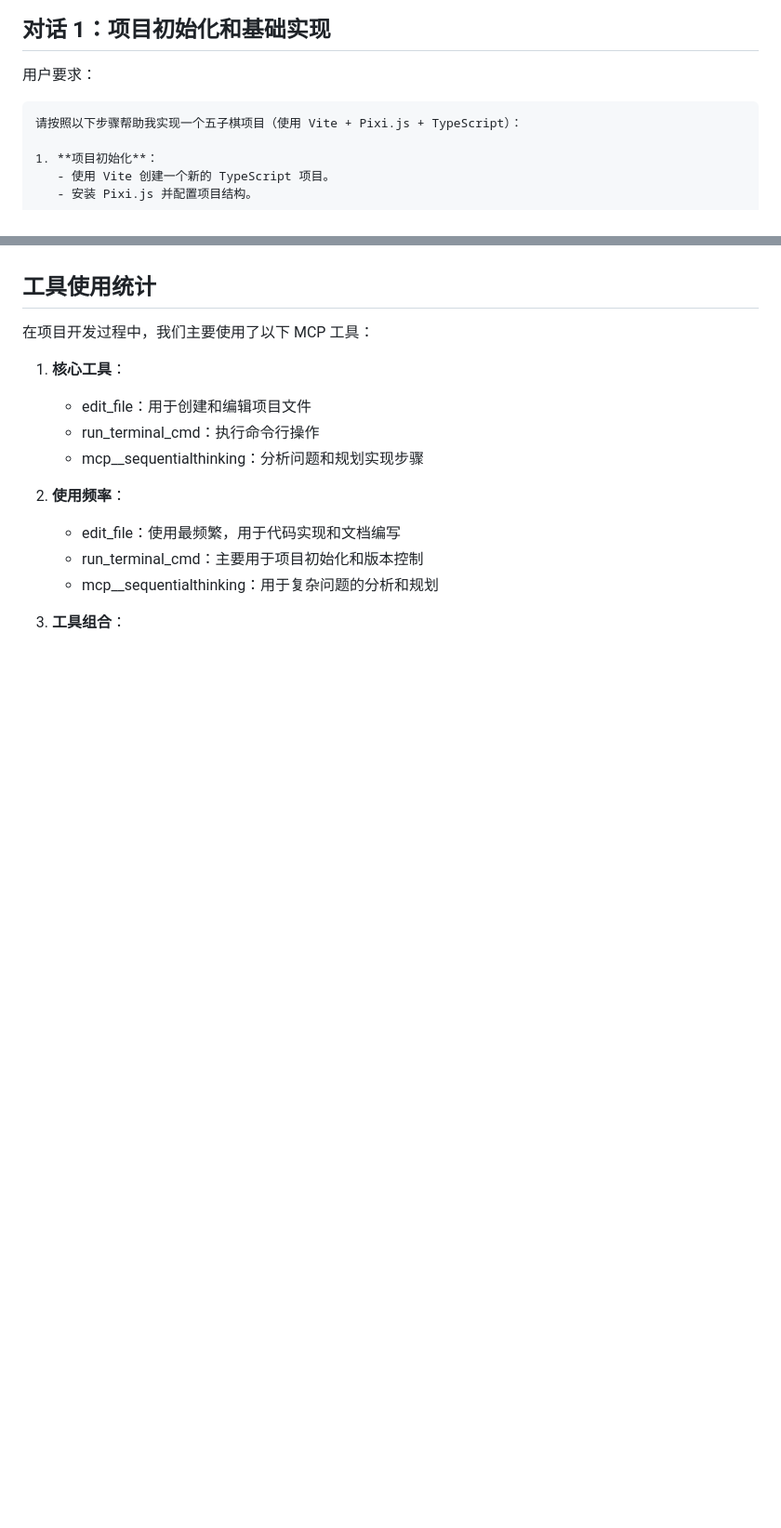
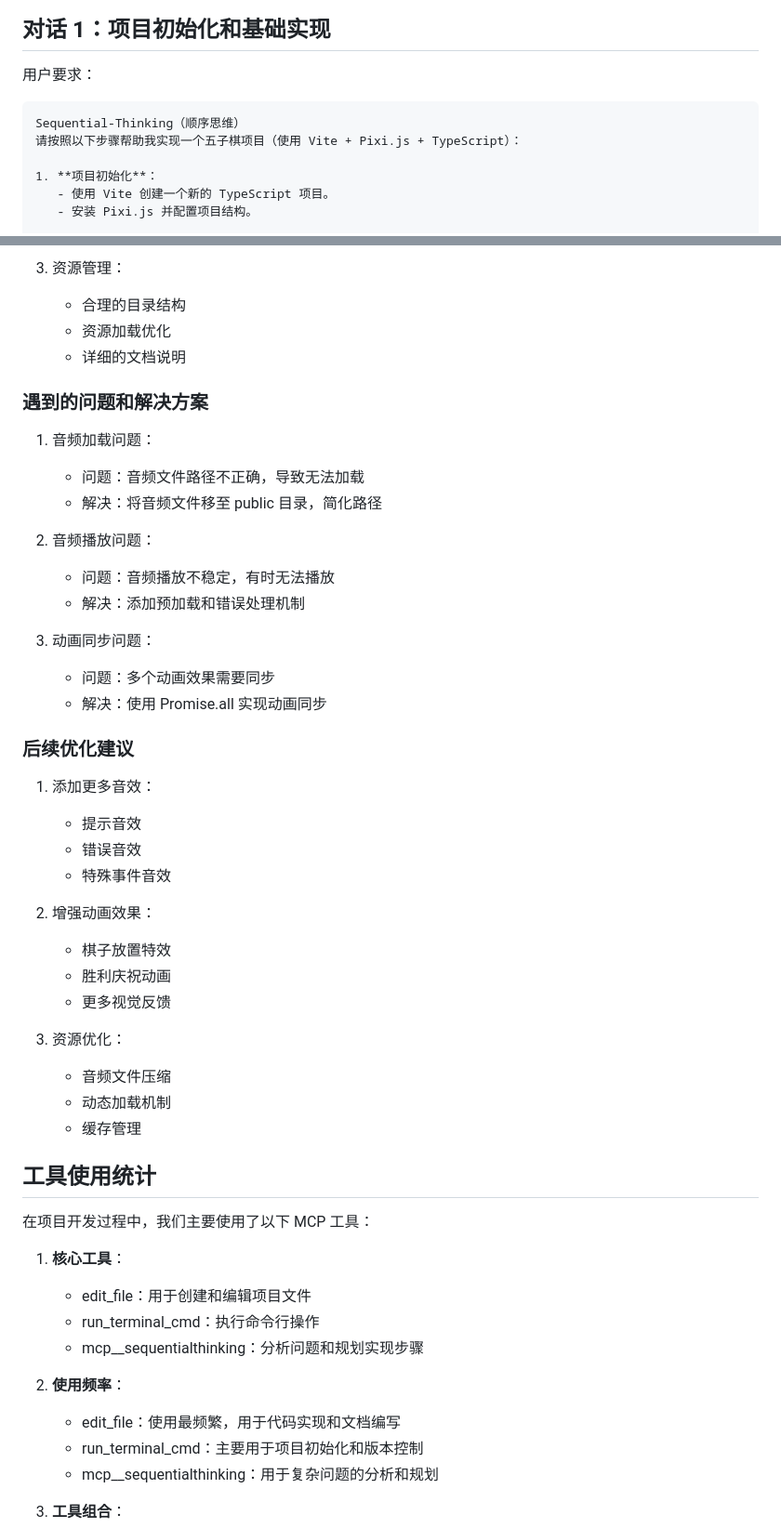
Before and after one commit to Liar0320/pixi-gomoku, a Markdown page: docs/questions/conversation-history.md, 2 parts joined by grey strips. Shown at 93% size. GitHub-like rendering; blank space fills up the shorter version.

````diff
--- a/docs/questions/conversation-history.md
+++ b/docs/questions/conversation-history.md
@@ -4,6 +4,7 @@
 
 用户要求：
 ```
+Sequential-Thinking（顺序思维）
 请按照以下步骤帮助我实现一个五子棋项目（使用 Vite + Pixi.js + TypeScript）：
 
 1. **项目初始化**：
@@ -111,3 +162,37 @@
+3. 资源管理：
+   - 合理的目录结构
+   - 资源加载优化
+   - 详细的文档说明
+
+### 遇到的问题和解决方案
+1. 音频加载问题：
+   - 问题：音频文件路径不正确，导致无法加载
+   - 解决：将音频文件移至 public 目录，简化路径
+
+2. 音频播放问题：
+   - 问题：音频播放不稳定，有时无法播放
+   - 解决：添加预加载和错误处理机制
+
+3. 动画同步问题：
+   - 问题：多个动画效果需要同步
+   - 解决：使用 Promise.all 实现动画同步
+
+### 后续优化建议
+1. 添加更多音效：
+   - 提示音效
+   - 错误音效
+   - 特殊事件音效
+
+2. 增强动画效果：
+   - 棋子放置特效
+   - 胜利庆祝动画
+   - 更多视觉反馈
+
+3. 资源优化：
+   - 音频文件压缩
+   - 动态加载机制
+   - 缓存管理
+
 ## 工具使用统计
 
 在项目开发过程中，我们主要使用了以下 MCP 工具：
````
Also changed, not shown: other parts of docs/questions/conversation-history.md (+50 -0 lines).
